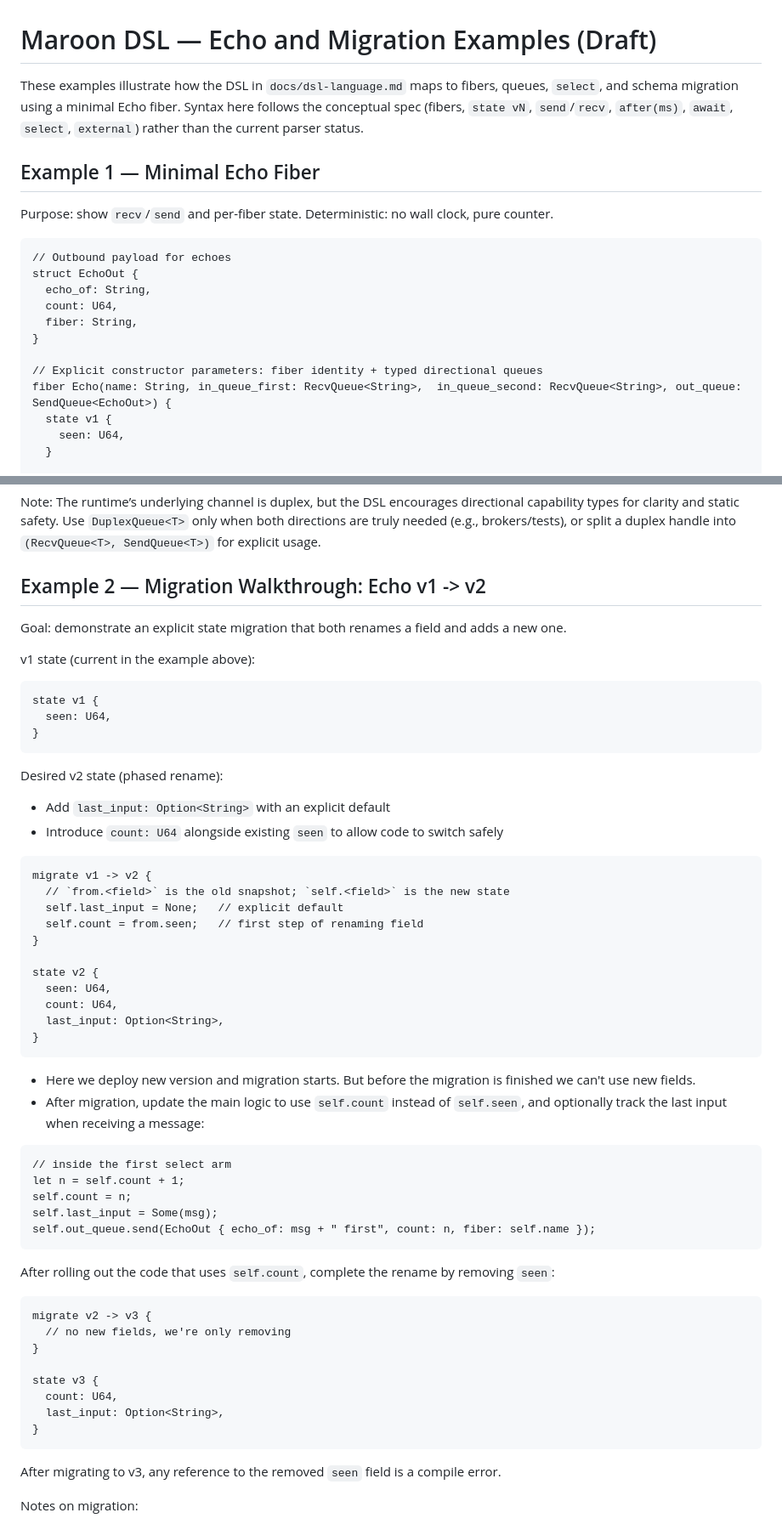
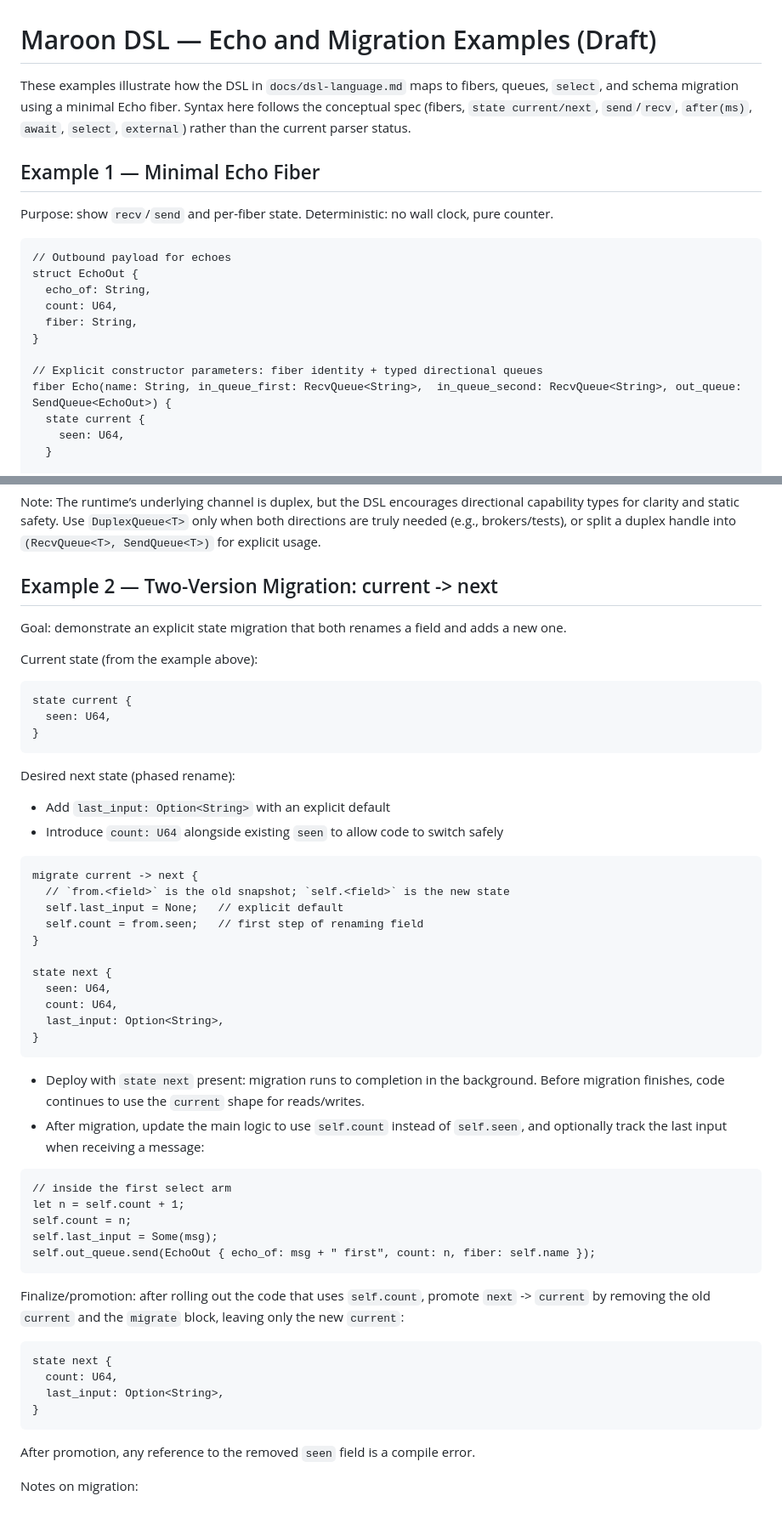
Before and after one commit to piarun/maroon, a Markdown page: docs/dsl-examples-echo.md, 2 parts joined by grey strips. Shown at 85% size. Rendered like a GitHub page.

````diff
--- a/docs/dsl-examples-echo.md
+++ b/docs/dsl-examples-echo.md
@@ -1,6 +1,6 @@
 # Maroon DSL — Echo and Migration Examples (Draft)
 
-These examples illustrate how the DSL in `docs/dsl-language.md` maps to fibers, queues, `select`, and schema migration using a minimal Echo fiber. Syntax here follows the conceptual spec (fibers, `state vN`, `send`/`recv`, `after(ms)`, `await`, `select`, `external`) rather than the current parser status.
+These examples illustrate how the DSL in `docs/dsl-language.md` maps to fibers, queues, `select`, and schema migration using a minimal Echo fiber. Syntax here follows the conceptual spec (fibers, `state current/next`, `send`/`recv`, `after(ms)`, `await`, `select`, `external`) rather than the current parser status.
 
 ## Example 1 — Minimal Echo Fiber
 
@@ -16,7 +16,7 @@ struct EchoOut {
 
 // Explicit constructor parameters: fiber identity + typed directional queues
 fiber Echo(name: String, in_queue_first: RecvQueue<String>,  in_queue_second: RecvQueue<String>, out_queue: SendQueue<EchoOut>) {
-  state v1 {
+  state current {
     seen: U64,
   }
 
@@ -55,37 +55,37 @@ Ingress/egress queues (illustrative bindings):
 
 Note: The runtime’s underlying channel is duplex, but the DSL encourages directional capability types for clarity and static safety. Use `DuplexQueue<T>` only when both directions are truly needed (e.g., brokers/tests), or split a duplex handle into `(RecvQueue<T>, SendQueue<T>)` for explicit usage.
 
-## Example 2 — Migration Walkthrough: Echo v1 -> v2
+## Example 2 — Two-Version Migration: current -> next
 
 Goal: demonstrate an explicit state migration that both renames a field and adds a new one.
 
-v1 state (current in the example above):
+Current state (from the example above):
 
 ```dsl
-state v1 {
+state current {
   seen: U64,
 }
 ```
 
-Desired v2 state (phased rename):
+Desired next state (phased rename):
 - Add `last_input: Option<String>` with an explicit default
 - Introduce `count: U64` alongside existing `seen` to allow code to switch safely
 
 ```dsl
-migrate v1 -> v2 {
+migrate current -> next {
   // `from.<field>` is the old snapshot; `self.<field>` is the new state
   self.last_input = None;   // explicit default
   self.count = from.seen;   // first step of renaming field
 }
 
-state v2 {
+state next {
   seen: U64,
   count: U64,
   last_input: Option<String>,
 }
 ```
 
-- Here we deploy new version and migration starts. But before the migration is finished we can't use new fields.
+- Deploy with `state next` present: migration runs to completion in the background. Before migration finishes, code continues to use the `current` shape for reads/writes.
 - After migration, update the main logic to use `self.count` instead of `self.seen`, and optionally track the last input when receiving a message:
 
 ```dsl
@@ -96,20 +96,16 @@ self.last_input = Some(msg);
 self.out_queue.send(EchoOut { echo_of: msg + " first", count: n, fiber: self.name });
 ```
 
-After rolling out the code that uses `self.count`, complete the rename by removing `seen`:
+Finalize/promotion: after rolling out the code that uses `self.count`, promote `next` -> `current` by removing the old `current` and the `migrate` block, leaving only the new `current`:
 
 ```dsl
-migrate v2 -> v3 {
-  // no new fields, we're only removing
-}
-
-state v3 {
+state next {
   count: U64,
   last_input: Option<String>,
 }
 ```
 
-After migrating to v3, any reference to the removed `seen` field is a compile error.
+After promotion, any reference to the removed `seen` field is a compile error.
 
 Notes on migration:
 - Migrations are pure and must not perform I/O or waits; no `await`/`select`/`external` inside `migrate`.
````
Also changed, not shown: docs/dsl-language.md (+19 -15 lines).
